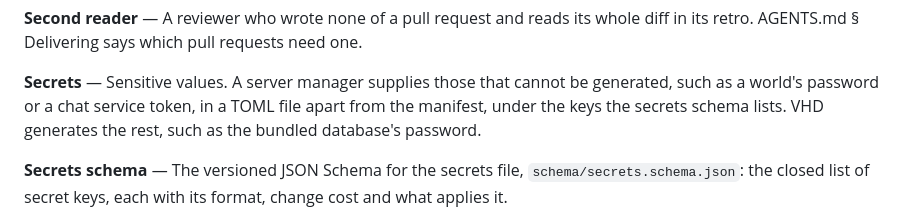
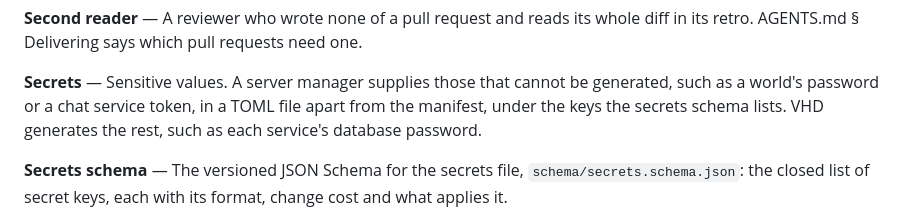
Before and after one commit to valhallowed/valhallowed, a Markdown page: docs/glossary.md, the part around the change. GitHub-like rendering.

```diff
--- a/docs/glossary.md
+++ b/docs/glossary.md
@@ -191,7 +191,7 @@ one.
 **Secrets** — Sensitive values. A server manager supplies those that cannot
 be generated, such as a world's password or a chat service token, in a TOML
 file apart from the manifest, under the keys the secrets schema lists. VHD
-generates the rest, such as the bundled database's password.
+generates the rest, such as each service's database password.
 
 **Secrets schema** — The versioned JSON Schema for the secrets file,
 `schema/secrets.schema.json`: the closed list of secret keys, each with its
```
Also changed, not shown: docs/architecture.md (+6 -5 lines).
